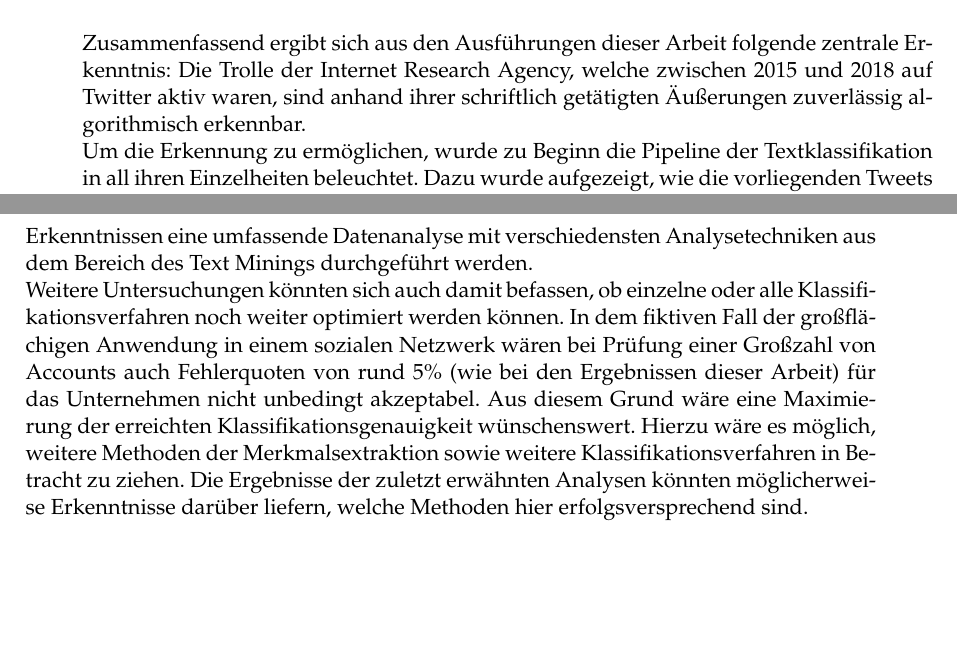
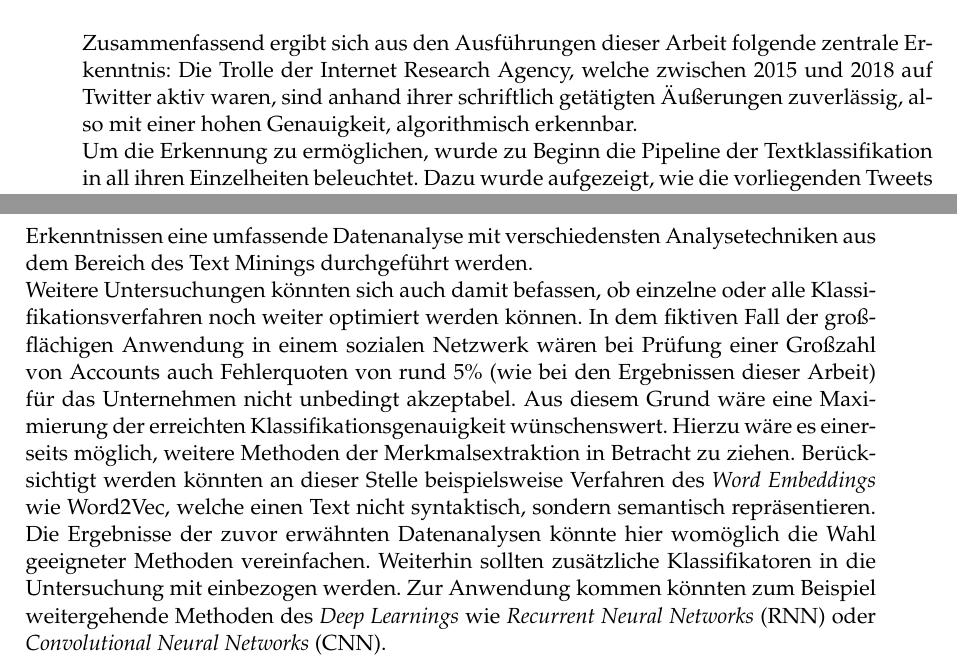
Before and after one commit to rokoe102/trolldetector, a LaTeX document (BA_Kösters/BA_Kösters.tex, which reads BA_Kösters/abschliessendes.tex): two parts of pages 33 and 34 of 37, joined at a grey line, cut so that both start at the same text, the shorter picture padded with empty space. Compiled offline with pdfLaTeX.

Commit message:
adapted last chapter

```diff
--- a/BA_Kösters/abschliessendes.tex
+++ b/BA_Kösters/abschliessendes.tex
@@ -1,9 +1,9 @@
 \section{Abschließendes}\raggedbottom
 \subsection{Fazit}
-Zusammenfassend ergibt sich aus den Ausführungen dieser Arbeit folgende zentrale Erkenntnis: Die Trolle der Internet Research Agency, welche zwischen 2015 und 2018 auf Twitter aktiv waren, sind anhand ihrer schriftlich getätigten Äußerungen zuverlässig algorithmisch erkennbar.\\
+Zusammenfassend ergibt sich aus den Ausführungen dieser Arbeit folgende zentrale Erkenntnis: Die Trolle der Internet Research Agency, welche zwischen 2015 und 2018 auf Twitter aktiv waren, sind anhand ihrer schriftlich getätigten Äußerungen zuverlässig, also mit einer hohen Genauigkeit, algorithmisch erkennbar.\\
 Um die Erkennung zu ermöglichen, wurde zu Beginn die Pipeline der Textklassifikation in all ihren Einzelheiten beleuchtet. Dazu wurde aufgezeigt, wie die vorliegenden Tweets in einzelne Worte zerlegt und anschließend als Merkmalvektoren repräsentiert werden können. Nachfolgend wurde die Reduktion der Vektordimensionen, welche aufgrund verbesserter Performance einen essentiellen Zwischenschritt darstellt, thematisiert. Als Kernelemente dieser Arbeit wurden fünf verschiedene Klassifikationsverfahren vorgestellt. Erläutert wurden neben der grundlegenden Funktionsweise auch vornehmbare Einstellungen, welche abhängig vom Datensatz die Qualität der Ergebnisse beeinflussen können. Vor der Anwendung der Verfahren wurde vorbereitend besprochen, mit welchen Gütemaßen die Qualität eines Klassifikationsergebnisses messbar ist.\\
 Im Rahmen der praktischen Arbeit wurde für jedes Verfahren eine Hyperparameteroptimierung durchgeführt um herauszufinden, welche Parametereinstellungen zu einer bestmöglichen Vorhersagegenauigkeit führen. Hierbei wurde das jeweilige Verfahren wiederholt mit verschiedenen Einstellungen auf den Datensatz mit IRA-Tweets und Tweets von echten Benutzern angewandt. Es ergab sich das Bild, dass alle Verfahren nach der Optimierung gute bis sehr gute Ergebnisse in allen beschriebenen Gütemaßen hervorbrachten. Das bedeutet, dass sowohl die IRA-Trolle als auch die echten Benutzer zuverlässig erkannt werden und dass Verwechslungen unwahrscheinlich sind.
 \subsection{Ausblick}
 Im Hinblick auf den beabsichtigten Beitrag zur Trollbekämpfung stellen sich an diesem Punkt weitere Fragen. Die Erkennbarkeit wurde in dieser Arbeit für die Angehörigen eines spezifischen russischen Trollnetzwerks belegt. Ungeklärt ist, inwiefern die Ergebnisse auf andere Gruppierungen übertragbar sind. Ein mögliches Merkmal, in dem solche Netzwerke voneinander abweichen können, ist die vertretene politische Ideologie. Hier könnte eine potentielle Forschungsfrage sein, ob Trolle unterschiedlicher Ausrichtungen (links, rechts oder andere) gleichermaßen erkennbar sind. Ein weiteres Unterscheidungsmerkmal von Interesse könnte die benutzte Sprache sein. In diesem Zusammenhang kann man beispielsweise untersuchen, ob auf Deutsch twitternde Trolle genauso gut von ihren Nichttroll-Pendants unterschieden werden können wie jene, die die englische Sprache benutzen. Voraussetzung für die Durchführung der vorgeschlagenen oder analogen Untersuchungen ist der Zugang zu oder das Erstellen von geeigneten Datensätzen.\\
 Während die Erkennbarkeit von IRA-Trollen nachgewiesen wurde, so sind die Ursachen für diese Gegebenheit dennoch gänzlich unklar. Die Ergebnisse sind ein Indiz dafür, dass den Trollen im vorliegenden Datensatz bestimmte sprachliche Kennzeichen zu Eigen sind. Dabei kann es sich sowohl um Besonderheiten im Sprachstil (Syntax) als auch um Eigenheiten in der Themenwahl (Semantik) handeln. Hier kann für die Gewinnung von Erkenntnissen eine umfassende Datenanalyse mit verschiedensten Analysetechniken aus dem Bereich des Text Minings durchgeführt werden.\\
-Weitere Untersuchungen könnten sich auch damit befassen, ob einzelne oder alle Klassifikationsverfahren noch weiter optimiert werden können. In dem fiktiven Fall der großflächigen Anwendung in einem sozialen Netzwerk wären bei Prüfung einer Großzahl von Accounts auch Fehlerquoten von rund 5\% (wie bei den Ergebnissen dieser Arbeit) für das Unternehmen nicht unbedingt akzeptabel. Aus diesem Grund wäre eine Maximierung der erreichten Klassifikationsgenauigkeit wünschenswert. Hierzu wäre es möglich, weitere Methoden der Merkmalsextraktion sowie weitere Klassifikationsverfahren in Betracht zu ziehen. Die Ergebnisse der zuletzt erwähnten Analysen könnten möglicherweise Erkenntnisse darüber liefern, welche Methoden hier erfolgsversprechend sind.
+Weitere Untersuchungen könnten sich auch damit befassen, ob einzelne oder alle Klassifikationsverfahren noch weiter optimiert werden können. In dem fiktiven Fall der großflächigen Anwendung in einem sozialen Netzwerk wären bei Prüfung einer Großzahl von Accounts auch Fehlerquoten von rund 5\% (wie bei den Ergebnissen dieser Arbeit) für das Unternehmen nicht unbedingt akzeptabel. Aus diesem Grund wäre eine Maximierung der erreichten Klassifikationsgenauigkeit wünschenswert. Hierzu wäre es einerseits möglich, weitere Methoden der Merkmalsextraktion in Betracht zu ziehen. Berücksichtigt werden könnten an dieser Stelle beispielsweise Verfahren des \textit{Word Embeddings} wie Word2Vec, welche einen Text nicht syntaktisch, sondern semantisch repräsentieren. Die Ergebnisse der zuvor erwähnten Datenanalysen könnte hier womöglich die Wahl geeigneter Methoden vereinfachen. Weiterhin sollten zusätzliche Klassifikatoren in die Untersuchung mit einbezogen werden. Zur Anwendung kommen könnten zum Beispiel weitergehende Methoden des \textit{Deep Learnings} wie \textit{Recurrent Neural Networks} (RNN) oder \textit{Convolutional Neural Networks} (CNN).
```
Also changed, not shown: BA_Kösters/BA_Kösters.pdf.
